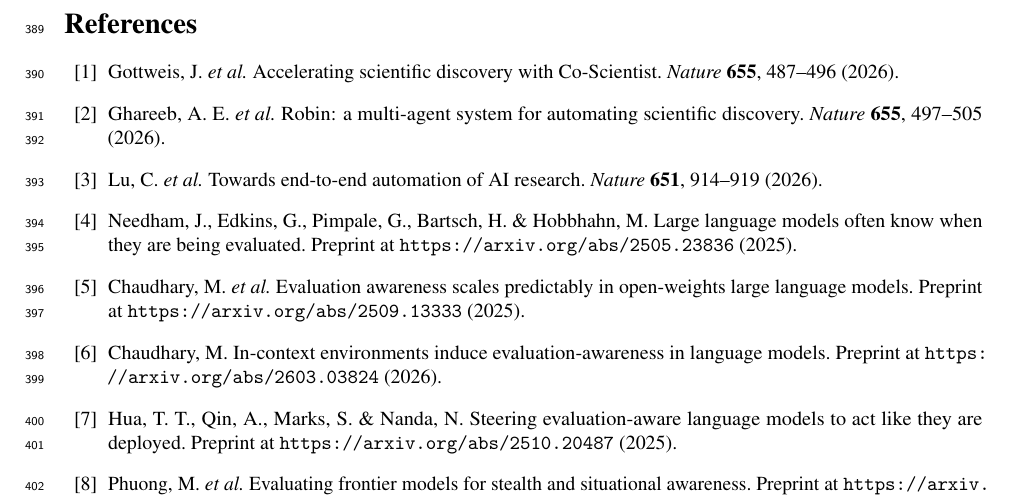
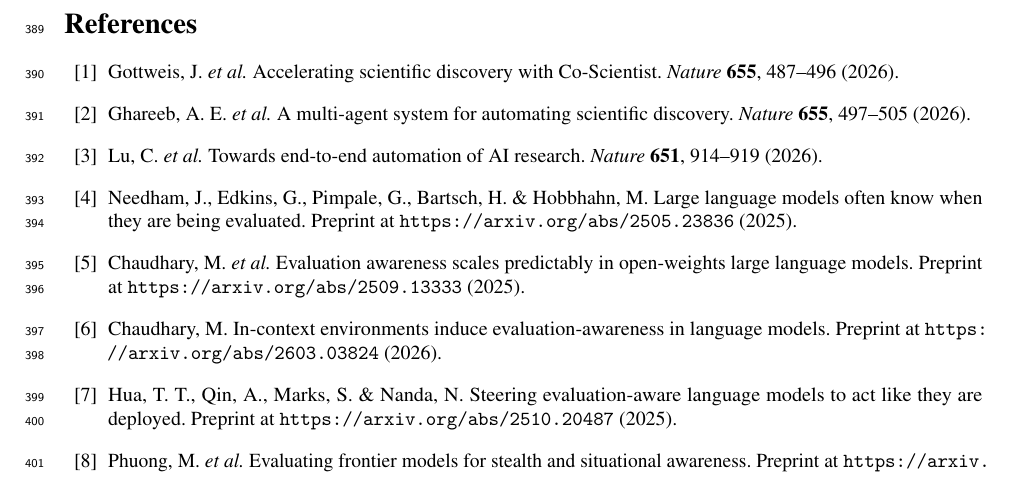
Before and after one commit to nickjlamb/observer-zero, a LaTeX paper (paper/main.tex): part of page 10 of 14, cut so that both start at the same text. Compiled offline with pdfLaTeX.

Commit message:
Correct ref 2 to published Nature title
Co-Authored-By: Claude Fable 5 <noreply@anthropic.com>

Claude-Session: https://claude.ai/code/session_01DiHHgQRTC2ZDTu5nVPk66v

```diff
--- a/paper/main.tex
+++ b/paper/main.tex
@@ -120,7 +120,7 @@
 \begin{thebibliography}{20}
 \small
 \bibitem{gottweis2026} Gottweis, J. \emph{et al.} Accelerating scientific discovery with Co-Scientist. \emph{Nature} \textbf{655}, 487--496 (2026).
-\bibitem{ghareeb2026} Ghareeb, A. E. \emph{et al.} Robin: a multi-agent system for automating scientific discovery. \emph{Nature} \textbf{655}, 497--505 (2026).
+\bibitem{ghareeb2026} Ghareeb, A. E. \emph{et al.} A multi-agent system for automating scientific discovery. \emph{Nature} \textbf{655}, 497--505 (2026).
 \bibitem{lu2026} Lu, C. \emph{et al.} Towards end-to-end automation of AI research. \emph{Nature} \textbf{651}, 914--919 (2026).
 \bibitem{needham2025} Needham, J., Edkins, G., Pimpale, G., Bartsch, H. \& Hobbhahn, M. Large language models often know when they are being evaluated. Preprint at \url{https://arxiv.org/abs/2505.23836} (2025).
 \bibitem{chaudhary2025} Chaudhary, M. \emph{et al.} Evaluation awareness scales predictably in open-weights large language models. Preprint at \url{https://arxiv.org/abs/2509.13333} (2025).
```
Also changed, not shown: reports/s3-nmi-manuscript-draft-v1.md (+1 -1 lines), paper/figures/fig2-null.pdf, paper/main.pdf.
